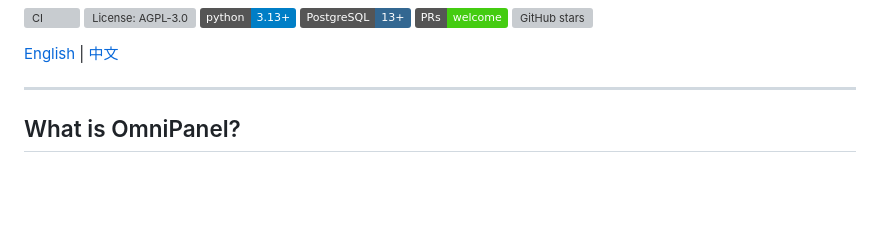
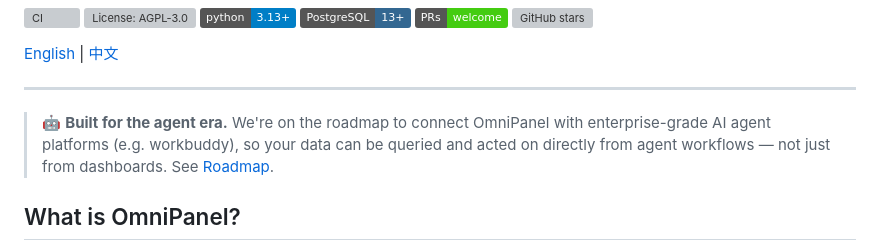
Before and after one commit to Nanboy-Ronan/OmniPanel, a Markdown page: README.md, the part around the change. Drawn GitHub-style; badges without logos; blank space fills up the shorter version; grey boxes are pictures that could not be loaded.

Commit message:
docs(readme): spotlight the enterprise agent platform integration roadmap item

```diff
--- a/README.md
+++ b/README.md
@@ -12,6 +12,8 @@
 [English](README.md) | [中文](README.zh-CN.md)
 
 ---
+
+> 🤖 **Built for the agent era.** We're on the roadmap to connect OmniPanel with enterprise-grade AI agent platforms (e.g. workbuddy), so your data can be queried and acted on directly from agent workflows — not just from dashboards. See [Roadmap](#roadmap).
 
 ## What is OmniPanel?
 
```
Also changed, not shown: README.zh-CN.md (+2 -0 lines).
